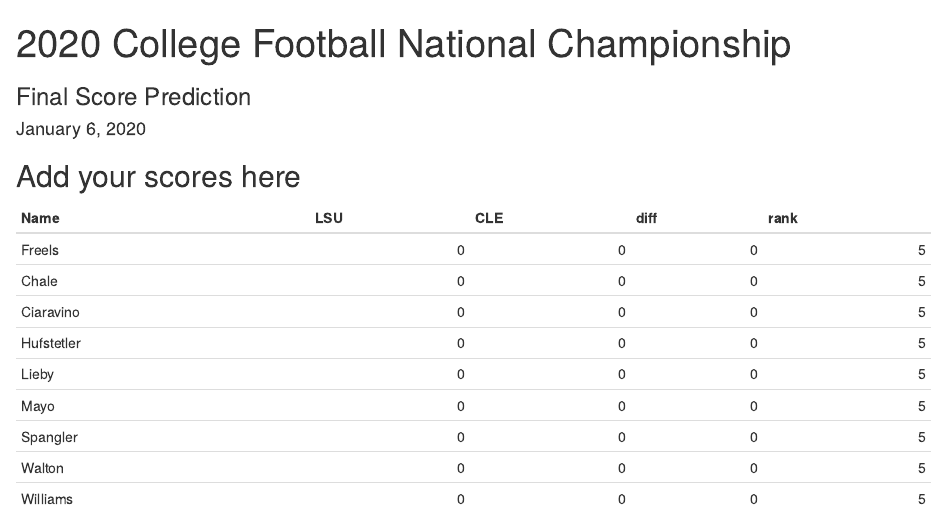
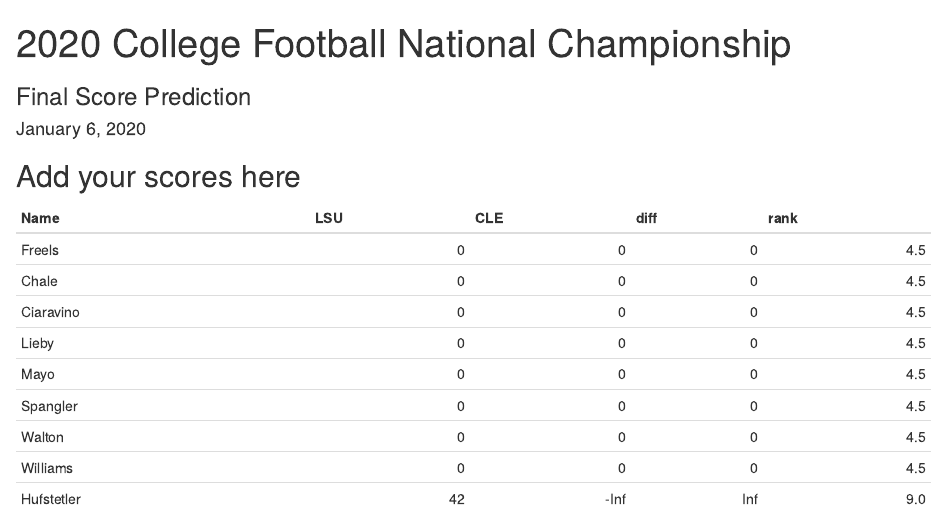
Before and after one commit to AFIT-R/OPER782.WI2020, an R Markdown document (inst/lectures/score_prediction.Rmd): the page in a window 1100 px wide, from its top. Rendered offline with R 4.5, knitr and Pandoc, with nearby package versions.

Commit message:
added Hufstetler score predictions

```diff
--- a/inst/lectures/score_prediction.Rmd
+++ b/inst/lectures/score_prediction.Rmd
@@ -23,7 +23,7 @@ scores <-
 "Freels",     00,   00,
 "Chale",      00,   00,
 "Ciaravino",  00,   00,
-"Hufstetler", 00,   00,
+"Hufstetler", 42,   -Inf,
 "Lieby",      00,   00,
 "Mayo",       00,   00,
 "Spangler",   00,   00,
```
